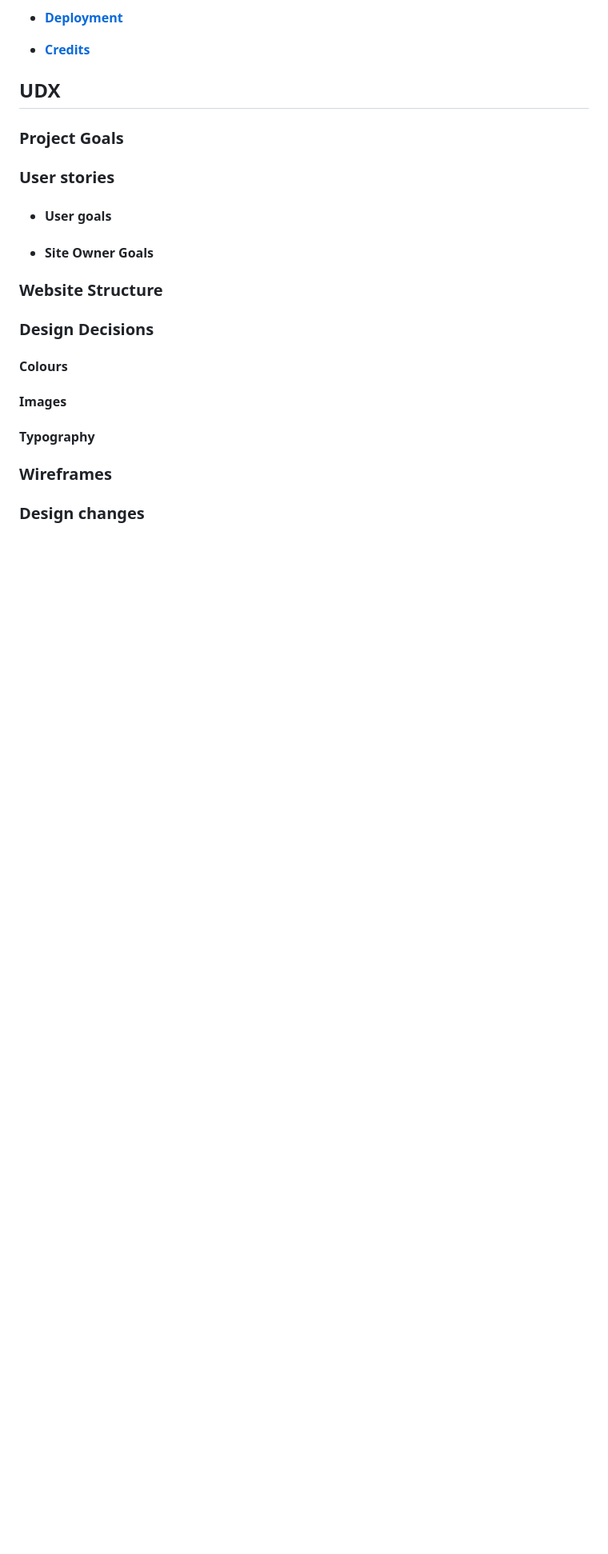
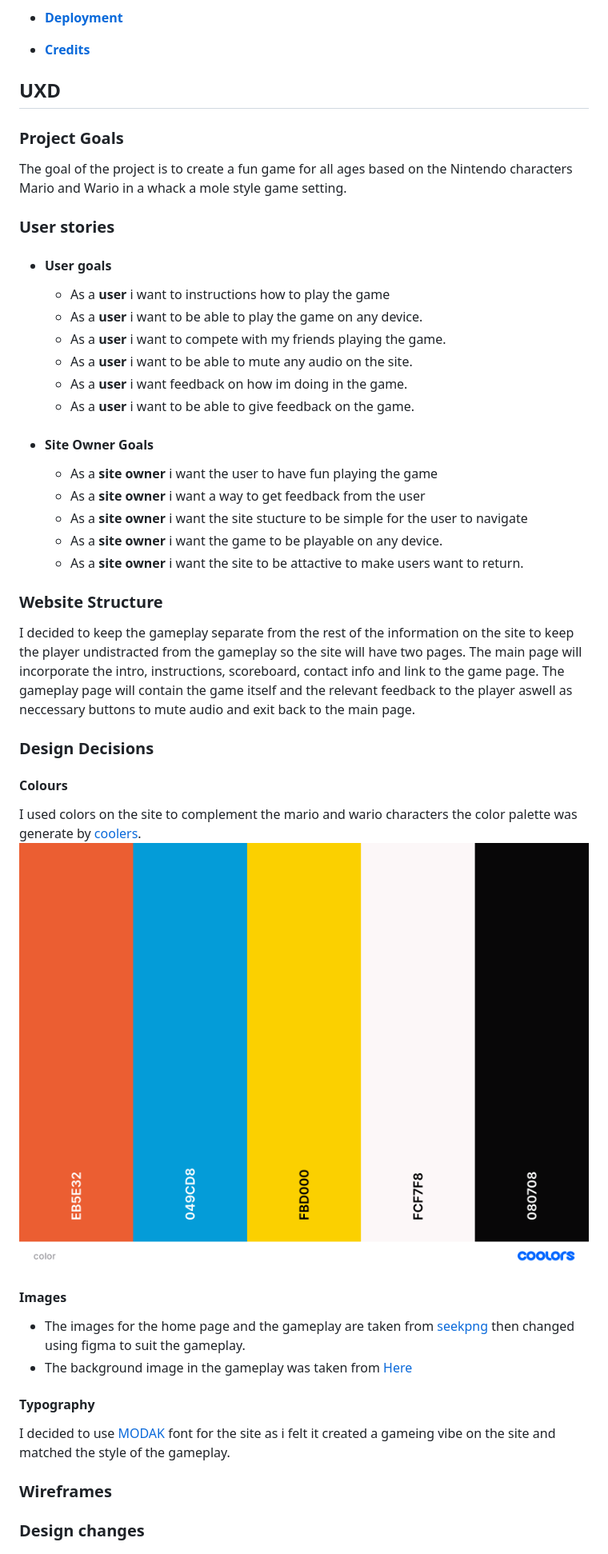
Before and after one commit to noelmurphy33/WARIO-WHACK, a Markdown page: README.md, the part around the change printed below. Shown: that part at 80% size. Rendered like a GitHub page; pictures changed too: assets/images/color.png (added); blank space fills up the shorter version.

Commit message:
[DOCS] added to readme uxd section

```diff
--- a/README.md
+++ b/README.md
@@ -23,16 +25,40 @@
 - [**Deployment**](#deployment)
 
 - [**Credits**](#credits)
-## UDX
+## UXD
 ### Project Goals
+The goal of the project is to create a fun game for all ages based on the Nintendo characters Mario and Wario in a whack a mole style game setting.
+
 ### User stories
+
 - #### User goals
+
+    + As a **user** i want to instructions how to play the game
+   + As a **user** i want to be able to play the game on any device.
+   + As a **user** i want to compete with my friends playing the game.
+   + As a **user** i want to be able to mute any audio on the site.
+  + As a **user** i want feedback on how im doing in the game.
+  + As a **user** i want to be able to give feedback on the game.
+
 - #### Site Owner Goals
+  + As a **site owner** i want the user to have fun playing the game
+  + As a **site owner** i want a way to get feedback from the user
+  + As a **site owner** i want the site stucture to be simple for the user to navigate
+  + As a **site owner** i want the game to be playable on any device.
+  + As a **site owner** i want the site to be attactive to make users want to return.
+
 ### Website Structure
+I decided to keep the gameplay separate from the rest of the information on the site to keep the player undistracted from the gameplay so the site will have two pages. The main page will incorporate the intro, instructions, scoreboard, contact info and link to the game page. The gameplay page will contain the game itself and the relevant feedback to the player aswell as neccessary buttons to mute audio and exit back to the main page.
 ###  Design Decisions
 #### Colours
+I used colors on the site to complement the mario and wario characters the color palette was generate by [coolers](https://coolors.co/).
+![Colour palette](assets/images/color.png)
 #### Images
+- The images for the home page and the gameplay are taken from [seekpng](https://www.seekpng.com/ks/clipart/) then changed using figma to suit the gameplay.
+- The background image in the gameplay was taken from [Here](https://wallpaperaccess.com/cartoon-sky)
+
 #### Typography
+I decided to use [MODAK](https://fonts.google.com/specimen/Modak) font for the site as i felt it created a gameing vibe on the site and matched the style of the gameplay.
 ### Wireframes
 ### Design changes
 ## Features
```
Also changed, not shown: other parts of README.md (+3 -1 lines).
